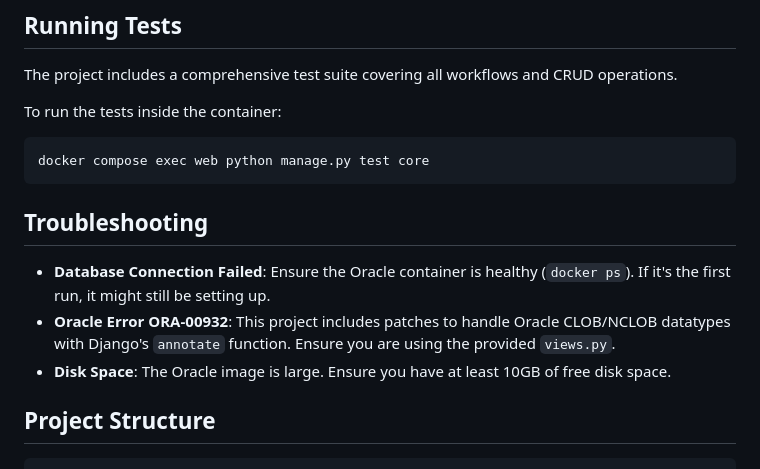
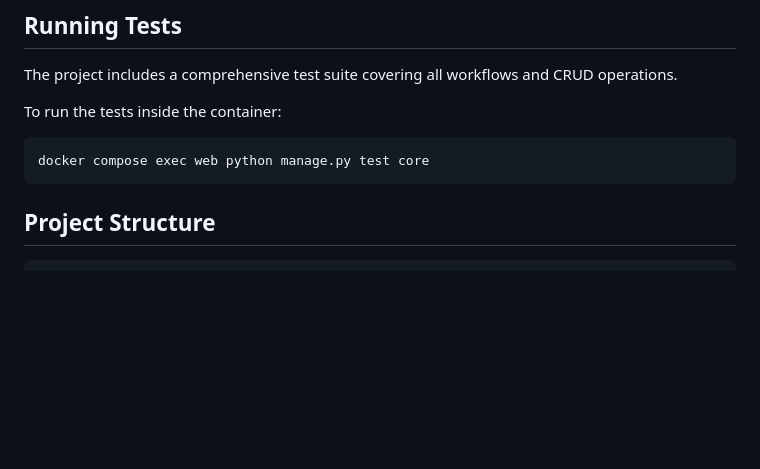
Before and after one commit to mirr-x/smart-class-companion, a Markdown page: README.md, the part around the change. GitHub-like rendering; blank space fills up the shorter version.

Commit message:
Remove troubleshooting section from README
Removed troubleshooting section from README.

````diff
--- a/README.md
+++ b/README.md
@@ -69,11 +69,6 @@ To run the tests inside the container:
 docker compose exec web python manage.py test core
 ```
 
-## Troubleshooting
-
-*   **Database Connection Failed**: Ensure the Oracle container is healthy (`docker ps`). If it's the first run, it might still be setting up.
-*   **Oracle Error ORA-00932**: This project includes patches to handle Oracle CLOB/NCLOB datatypes with Django's `annotate` function. Ensure you are using the provided `views.py`.
-*   **Disk Space**: The Oracle image is large. Ensure you have at least 10GB of free disk space.
 
 ## Project Structure
 ```
````
